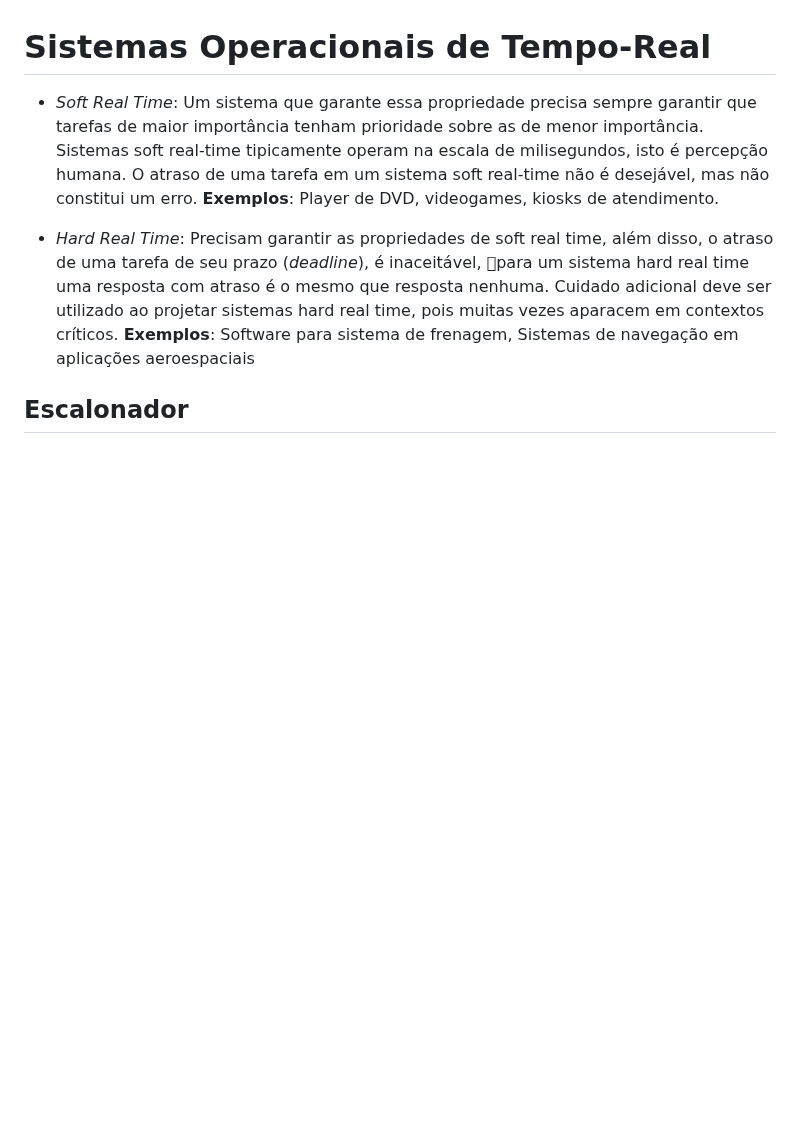
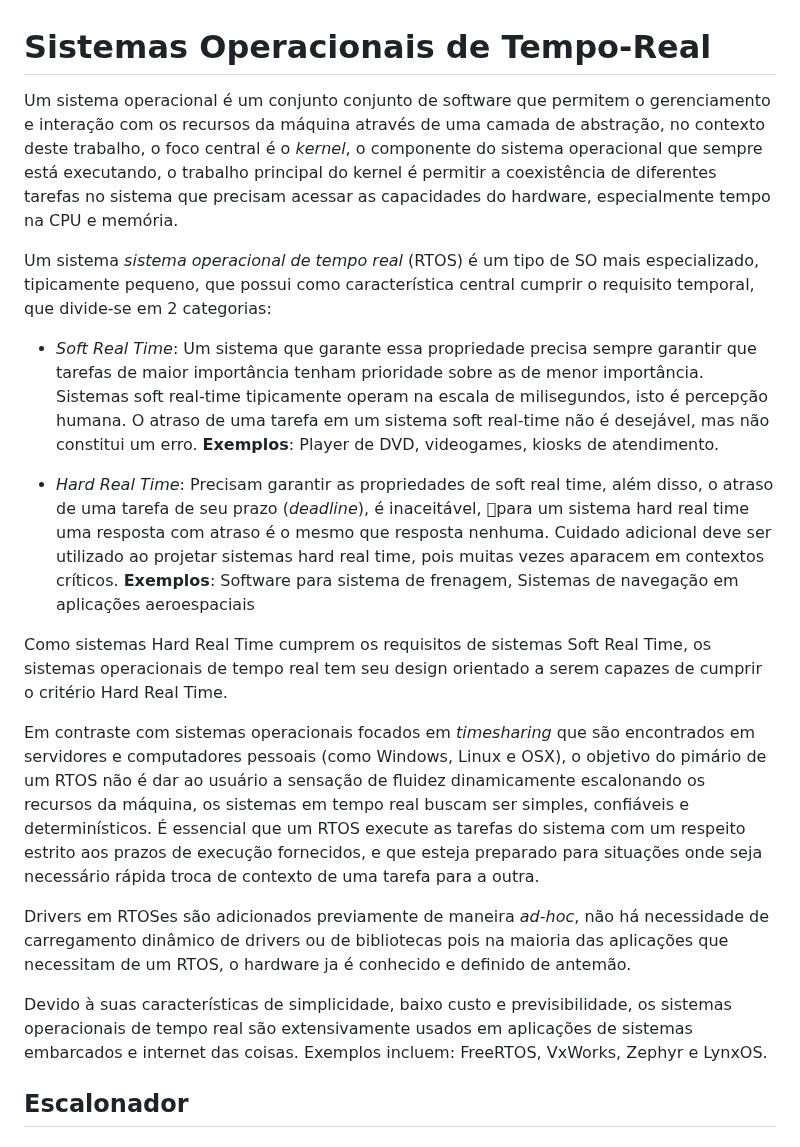
Before and after one commit to axe-or/fault-tolerance-thesis, a Markdown page: chapters/02_fundamentacao_teorica.md, the part around the change. Rendered like a GitHub page; blank space fills up the shorter version.

Commit message:
Add RTOS definition

```diff
--- a/chapters/02_fundamentacao_teorica.md
+++ b/chapters/02_fundamentacao_teorica.md
@@ -92,6 +92,16 @@ a distinção entre estas categorias é explicada na seção **Sistemas Operacio
 
 # Sistemas Operacionais de Tempo-Real
 
+Um sistema operacional é um conjunto conjunto de software que permitem o gerenciamento e interação
+com os recursos da máquina através de uma camada de abstração, no contexto deste trabalho, o foco
+central é o *kernel*, o componente do sistema operacional que sempre está executando, o trabalho
+principal do kernel é permitir a coexistência de diferentes tarefas no sistema que precisam acessar
+as capacidades do hardware, especialmente tempo na CPU e memória.
+
+Um sistema  *sistema operacional de tempo real* (RTOS) é um tipo de SO mais especializado,
+tipicamente pequeno, que possui como característica central cumprir o requisito temporal, que
+divide-se em 2 categorias:
+
 - *Soft Real Time*: Um sistema que garante essa propriedade precisa sempre garantir que tarefas de
   maior importância tenham prioridade sobre as de menor importância. Sistemas soft real-time
   tipicamente operam na escala de milisegundos, isto é percepção humana. O atraso de uma tarefa em um
@@ -104,6 +114,25 @@ a distinção entre estas categorias é explicada na seção **Sistemas Operacio
   hard real time, pois muitas vezes aparacem em contextos críticos. **Exemplos**: Software para
   sistema de frenagem, Sistemas de navegação em aplicações aeroespaciais
 
+Como sistemas Hard Real Time cumprem os requisitos de sistemas Soft Real Time, os sistemas
+operacionais de tempo real tem seu design orientado a serem capazes de cumprir o critério Hard Real
+Time.
+
+Em contraste com sistemas operacionais focados em *timesharing* que são encontrados em servidores e
+computadores pessoais (como Windows, Linux e OSX), o objetivo do pimário de um RTOS não é dar ao
+usuário a sensação de fluidez dinamicamente escalonando os recursos da máquina, os sistemas em tempo
+real buscam ser simples, confiáveis e determinísticos. É essencial que um RTOS execute as tarefas do
+sistema com um respeito estrito aos prazos de execução fornecidos, e que esteja preparado para
+situações onde seja necessário rápida troca de contexto de uma tarefa para a outra.
+
+Drivers em RTOSes são adicionados previamente de maneira *ad-hoc*, não há necessidade de
+carregamento dinâmico de drivers ou de bibliotecas pois na maioria das aplicações que necessitam de
+um RTOS, o hardware ja é conhecido e definido de antemão.
+
+Devido à suas características de simplicidade, baixo custo e previsibilidade, os sistemas
+operacionais de tempo real são extensivamente usados em aplicações de sistemas embarcados e internet
+das coisas. Exemplos incluem: FreeRTOS, VxWorks, Zephyr e LynxOS.
+
 ## Escalonador
 
 ## Escalonamento tolerante à falhas
```
